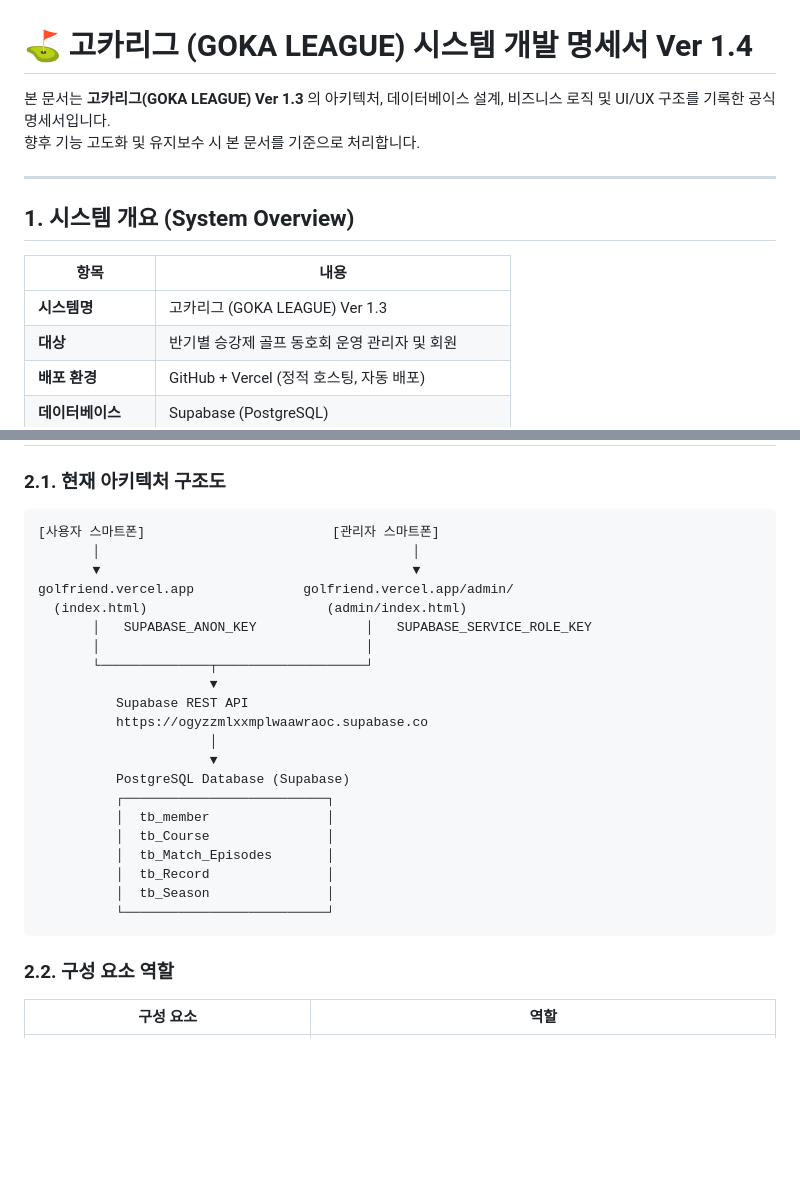
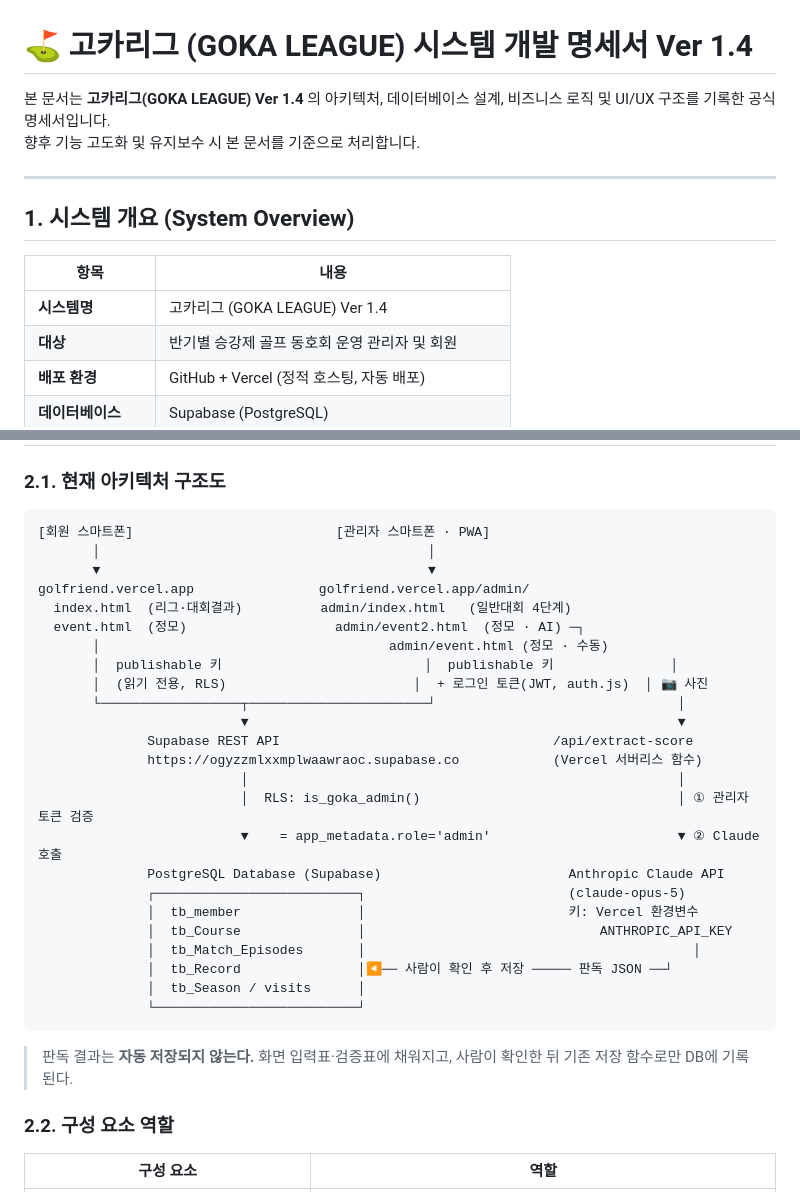
Before and after one commit to jjwook5/goka-league, a Markdown page: GokaLeague_System_Specification.md, 2 parts joined by grey strips. GitHub-like rendering; blank space fills up the shorter version.

Commit message:
docs: 명세서 Ver 1.4 표기 통일 + 아키텍처 구조도 갱신(로그인 토큰·AI 판독 경로)
- 본문/시스템명 Ver 1.3 → 1.4
- 구조도: service_role → publishable 키 + 로그인 토큰, /api/extract-score → Claude API 경로 추가
- 전달문서: 폐기된 키 구조 표기에 정정 주석

Co-Authored-By: Claude Opus 5 <noreply@anthropic.com>

````diff
--- a/GokaLeague_System_Specification.md
+++ b/GokaLeague_System_Specification.md
@@ -1,6 +1,6 @@
 # ⛳ 고카리그 (GOKA LEAGUE) 시스템 개발 명세서 Ver 1.4
 
-본 문서는 **고카리그(GOKA LEAGUE) Ver 1.3** 의 아키텍처, 데이터베이스 설계, 비즈니스 로직 및 UI/UX 구조를 기록한 공식 명세서입니다.
+본 문서는 **고카리그(GOKA LEAGUE) Ver 1.4** 의 아키텍처, 데이터베이스 설계, 비즈니스 로직 및 UI/UX 구조를 기록한 공식 명세서입니다.
 향후 기능 고도화 및 유지보수 시 본 문서를 기준으로 처리합니다.
 
 ---
@@ -9,7 +9,7 @@
 
 | 항목 | 내용 |
 |------|------|
-| **시스템명** | 고카리그 (GOKA LEAGUE) Ver 1.3 |
+| **시스템명** | 고카리그 (GOKA LEAGUE) Ver 1.4 |
 | **대상** | 반기별 승강제 골프 동호회 운영 관리자 및 회원 |
 | **배포 환경** | GitHub + Vercel (정적 호스팅, 자동 배포) |
 | **데이터베이스** | Supabase (PostgreSQL) |
@@ -33,28 +33,33 @@
 ### 2.1. 현재 아키텍처 구조도
 
 ```
-[사용자 스마트폰]                        [관리자 스마트폰]
-       │                                        │
-       ▼                                        ▼
-golfriend.vercel.app              golfriend.vercel.app/admin/
-  (index.html)                       (admin/index.html)
-       │   SUPABASE_ANON_KEY              │   SUPABASE_SERVICE_ROLE_KEY
-       │                                  │
-       └──────────────┬───────────────────┘
-                      ▼
-          Supabase REST API
-          https://ogyzzmlxxmplwaawraoc.supabase.co
-                      │
-                      ▼
-          PostgreSQL Database (Supabase)
-          ┌──────────────────────────┐
-          │  tb_member               │
-          │  tb_Course               │
-          │  tb_Match_Episodes       │
-          │  tb_Record               │
-          │  tb_Season               │
-          └──────────────────────────┘
+[회원 스마트폰]                          [관리자 스마트폰 · PWA]
+       │                                          │
+       ▼                                          ▼
+golfriend.vercel.app                golfriend.vercel.app/admin/
+  index.html  (리그·대회결과)          admin/index.html   (일반대회 4단계)
+  event.html  (정모)                   admin/event2.html  (정모 · AI) ─┐
+       │                                     admin/event.html (정모 · 수동)
+       │  publishable 키                          │  publishable 키               │
+       │  (읽기 전용, RLS)                        │  + 로그인 토큰(JWT, auth.js)  │ 📷 사진
+       └──────────────────┬───────────────────────┘                               │
+                          ▼                                                       ▼
+              Supabase REST API                                   /api/extract-score
+              https://ogyzzmlxxmplwaawraoc.supabase.co            (Vercel 서버리스 함수)
+                          │                                                       │
+                          │  RLS: is_goka_admin()                                 │ ① 관리자 토큰 검증
+                          ▼    = app_metadata.role='admin'                        ▼ ② Claude 호출
+              PostgreSQL Database (Supabase)                        Anthropic Claude API
+              ┌──────────────────────────┐                          (claude-opus-5)
+              │  tb_member               │                          키: Vercel 환경변수
+              │  tb_Course               │                              ANTHROPIC_API_KEY
+              │  tb_Match_Episodes       │                                          │
+              │  tb_Record               │◀── 사람이 확인 후 저장 ───── 판독 JSON ──┘
+              │  tb_Season / visits      │
+              └──────────────────────────┘
 ```
+
+> 판독 결과는 **자동 저장되지 않는다.** 화면 입력표·검증표에 채워지고, 사람이 확인한 뒤 기존 저장 함수로만 DB에 기록된다.
 
 ### 2.2. 구성 요소 역할
 
````
Also changed, not shown: 정모_관리자페이지_전달문서.md (+3 -1 lines).
